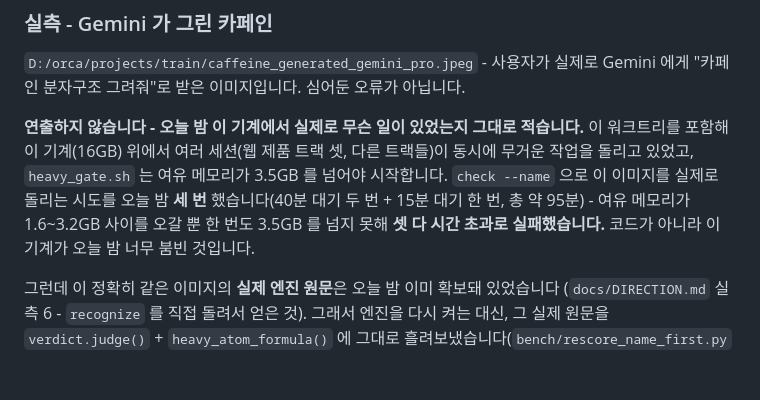
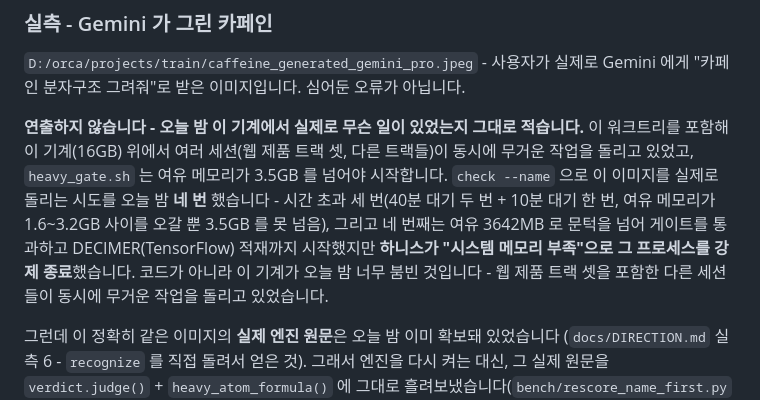
Before and after one commit to Sweet-Butters/train, a Markdown page: README.md, the part around the change. GitHub-like rendering; blank space fills up the shorter version.

Commit message:
docs: 네 번째 시도 기록 - 게이트는 넘었지만 하니스가 메모리 부족으로 강제 종료
세 번째 시간 초과 뒤 여유 3642MB 로 문턱을 넘어 DECIMER 적재를 시작했으나,
이 기계의 전체 여유 메모리가 더 떨어지자 하니스가 그 프로세스를 직접 죽였다.
코드가 아니라 이 기계가 오늘 밤 감당 못 할 만큼 붐빈 것이라는 결론을 강화한다.

Co-Authored-By: Claude Sonnet 5 <noreply@anthropic.com>

```diff
--- a/README.md
+++ b/README.md
@@ -128,10 +128,13 @@ python tests/test_pipeline.py   # 심어둔 오류를 잡는지 검증
 **연출하지 않습니다 - 오늘 밤 이 기계에서 실제로 무슨 일이 있었는지 그대로 적습니다.**
 이 워크트리를 포함해 이 기계(16GB) 위에서 여러 세션(웹 제품 트랙 셋, 다른 트랙들)이
 동시에 무거운 작업을 돌리고 있었고, `heavy_gate.sh` 는 여유 메모리가 3.5GB 를 넘어야
-시작합니다. `check --name` 으로 이 이미지를 실제로 돌리는 시도를 오늘 밤 **세 번**
-했습니다(40분 대기 두 번 + 15분 대기 한 번, 총 약 95분) - 여유 메모리가 1.6~3.2GB
-사이를 오갈 뿐 한 번도 3.5GB 를 넘지 못해 **셋 다 시간 초과로 실패했습니다.** 코드가
-아니라 이 기계가 오늘 밤 너무 붐빈 것입니다.
+시작합니다. `check --name` 으로 이 이미지를 실제로 돌리는 시도를 오늘 밤 **네 번**
+했습니다 - 시간 초과 세 번(40분 대기 두 번 + 10분 대기 한 번, 여유 메모리가
+1.6~3.2GB 사이를 오갈 뿐 3.5GB 를 못 넘음), 그리고 네 번째는 여유 3642MB 로 문턱을
+넘어 게이트를 통과하고 DECIMER(TensorFlow) 적재까지 시작했지만 **하니스가 "시스템
+메모리 부족"으로 그 프로세스를 강제 종료**했습니다. 코드가 아니라 이 기계가 오늘 밤
+너무 붐빈 것입니다 - 웹 제품 트랙 셋을 포함한 다른 세션들이 동시에 무거운 작업을
+돌리고 있었습니다.
 
 그런데 이 정확히 같은 이미지의 **실제 엔진 원문**은 오늘 밤 이미 확보돼 있었습니다
 (`docs/DIRECTION.md` 실측 6 - `recognize` 를 직접 돌려서 얻은 것). 그래서 엔진을 다시
```
